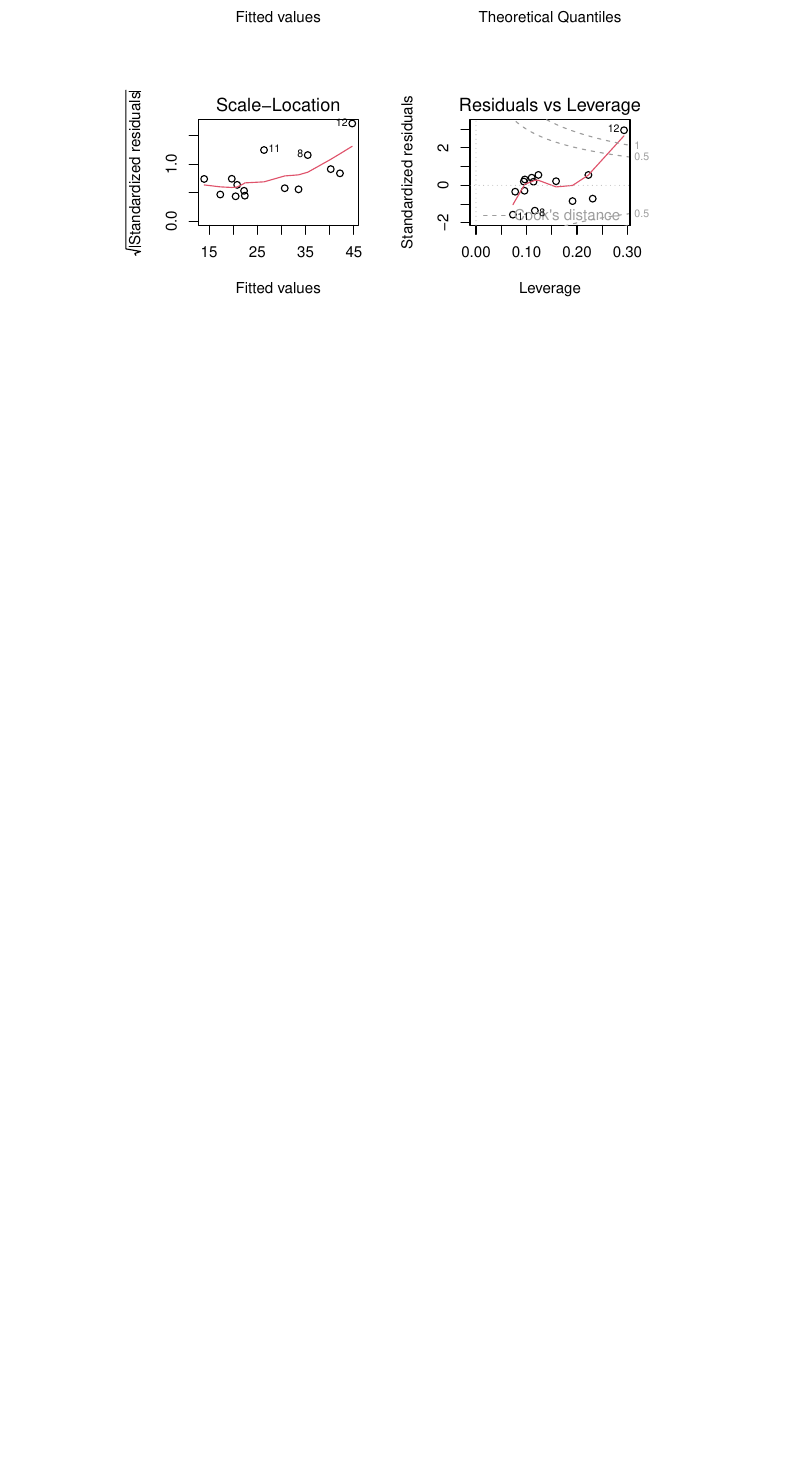
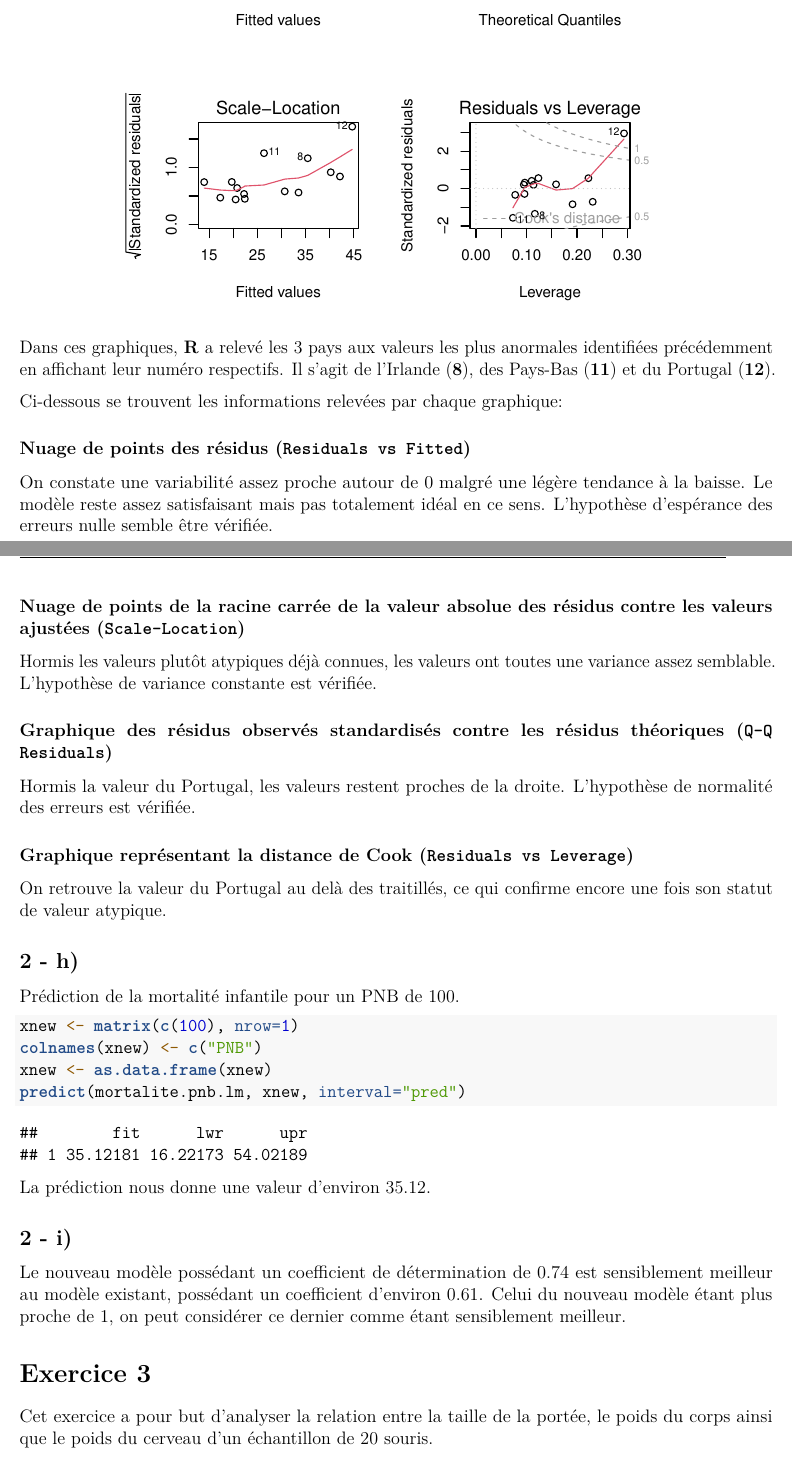
Before and after one commit to HUART1848/VID_TP2, an R Markdown document (notebook.rmd): part of page 10 of 10 before the commit and two parts of pages 10 and 11 of 11 after it, the two joined at a grey line, cut so that both start at the same text, the shorter picture padded with empty space. Rendered offline with R 4.5, knitr and Pandoc, then LaTeX, with nearby package versions; code that draws random numbers runs with fixed seeds of ours; some code elsewhere in the file could not run offline.

Commit message:
ex3: finito

````diff
--- a/notebook.rmd
+++ b/notebook.rmd
@@ -6,6 +6,7 @@ fontsize: 12pt
 output: pdf_document
 toc: yes
 toc-title: "Table des matières"
+toc-depth: 2
 header-includes:
   - \usepackage{fancyhdr}
   - \pagestyle{fancy}
@@ -228,0 +241,53 @@ plot(mortalite.pnb.lm)
+Dans ces graphiques, **R** a relevé les 3 pays aux valeurs
+les plus anormales identifiées précédemment en affichant leur numéro respectifs.
+Il s'agit de l'Irlande (**8**), des Pays-Bas (**11**) et du Portugal (**12**).
+
+Ci-dessous se trouvent les informations relevées par chaque graphique:
+
+### Nuage de points des résidus (`Residuals vs Fitted`)
+
+On constate une variabilité assez proche autour de 0 malgré une légère tendance
+à la baisse. Le modèle reste assez satisfaisant mais pas totalement
+idéal en ce sens. L'hypothèse d'espérance des erreurs nulle
+semble être vérifiée.
+
+### Nuage de points de la racine carrée de la valeur absolue des résidus contre les valeurs ajustées (`Scale-Location`)
+
+Hormis les valeurs plutôt atypiques déjà connues, les valeurs ont toutes une
+variance assez semblable. L'hypothèse de variance constante est vérifiée.
+
+### Graphique des résidus observés standardisés contre les résidus théoriques (`Q-Q Residuals`)
+
+Hormis la valeur du Portugal, les valeurs restent proches de la droite.
+L'hypothèse de normalité des erreurs est vérifiée.
+
+### Graphique représentant la distance de Cook (`Residuals vs Leverage`)
+
+On retrouve la valeur du Portugal au delà des traitillés, ce qui confirme
+encore une fois son statut de valeur atypique.
+
+## 2 - h)
+
+Prédiction de la mortalité infantile pour un PNB de 100.
+
+```{r}
+xnew <- matrix(c(100), nrow=1)
+colnames(xnew) <- c("PNB")
+xnew <- as.data.frame(xnew)
+predict(mortalite.pnb.lm, xnew, interval="pred")
+```
+
+
+La prédiction nous donne une valeur d'environ $35.12$.
+
+## 2 - i)
+
+Le nouveau modèle possédant un coefficient de détermination de $0.74$ est
+sensiblement meilleur au modèle existant, possédant un coefficient
+d'environ $0.61$. Celui du nouveau modèle étant plus proche de 1, on peut
+considérer ce dernier comme étant sensiblement meilleur.
+
+# Exercice 3
+
+Cet exercice a pour but d'analyser la relation entre la taille de la portée,
+le poids du corps ainsi que le poids du cerveau d'un échantillon de 20 souris.
````
Also changed, not shown: notebook.rmd (25 more changed lines).
